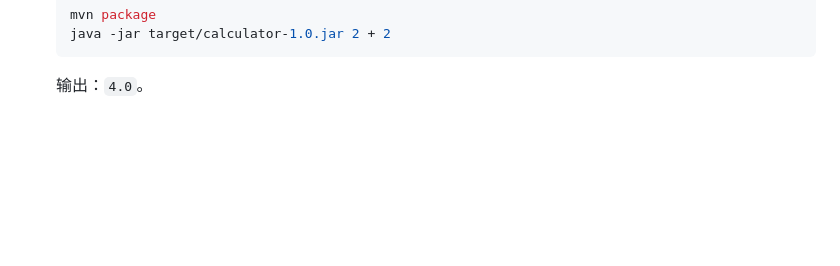
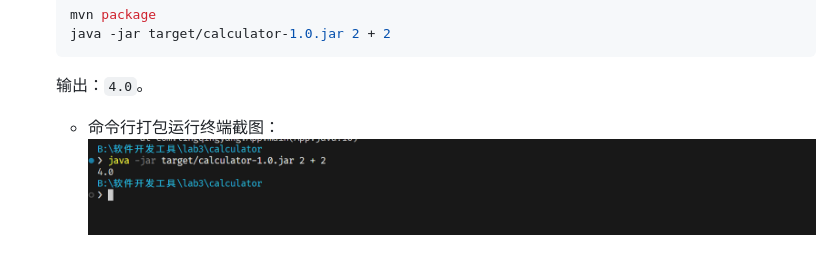
Before and after one commit to Ling-Qingyang/calculator, a Markdown page: docs/LAB4_REPORT.md, the part around the change. Rendered like a GitHub page; pictures changed too: docs/screenshots/05_cli_execution.png (added); blank space fills up the shorter version.

````diff
--- a/docs/LAB4_REPORT.md
+++ b/docs/LAB4_REPORT.md
@@ -86,3 +86,6 @@
    java -jar target/calculator-1.0.jar 2 + 2
    ```
    输出：`4.0`。
+
+   - 命令行打包运行终端截图：
+     ![命令行运行结果](screenshots/05_cli_execution.png)
````
Also changed, not shown: docs/LAB4_REPORT_EN.md (+3 -0 lines), docs/screenshots/01_division_by_zero.png, docs/screenshots/02_all_tests_pass.png, docs/screenshots/03_jacoco_overview.png, docs/screenshots/04_calculator_coverage.png.
